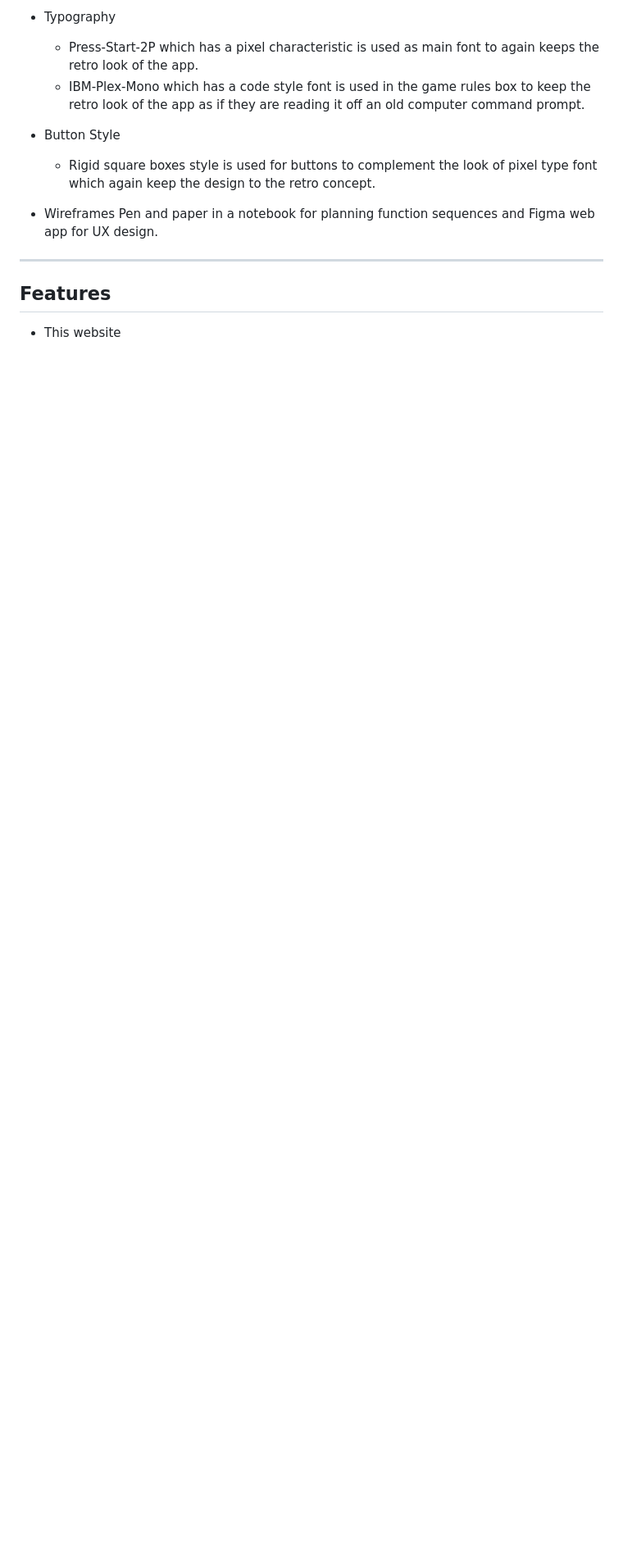
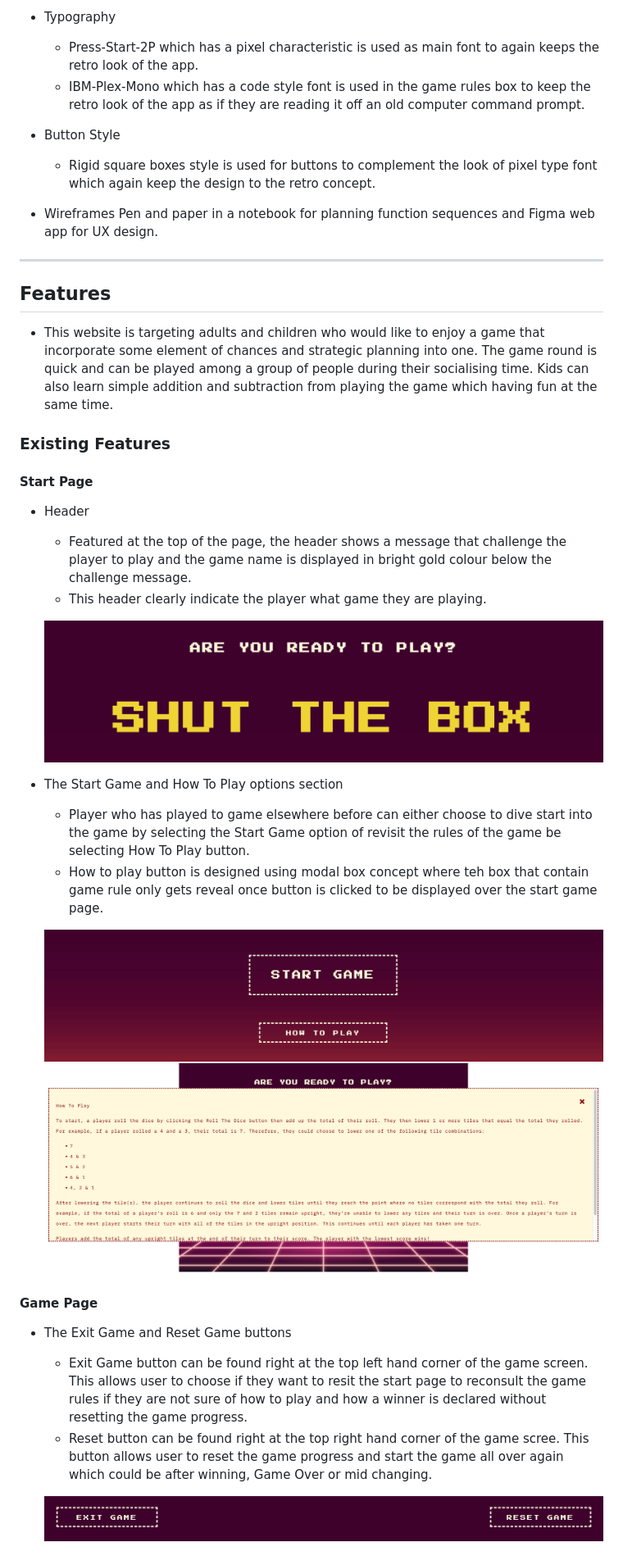
Before and after one commit to Whon1980-DL/shut-the-box-game, a Markdown page: README.md, the part around the change. Shown: that part at 82% size. Rendered like a GitHub page; blank space fills up the shorter version.

Commit message:
Add content to existing feature of REAME.md file

```diff
--- a/README.md
+++ b/README.md
@@ -62,4 +62,29 @@ During game play messages are alert to help guid players through the game. Reset
 
 ## Features
 
-* This website
+* This website is targeting adults and children who would like to enjoy a game that incorporate some element of chances and strategic planning into one. The game round is quick and can be played among a group of people during their socialising time. Kids can also learn simple addition and subtraction from playing the game which having fun at the same time.
+
+### Existing Features
+
+#### Start Page
+
+* Header
+    * Featured at the top of the page, the header shows a message that challenge the player to play and the game name is displayed in bright gold colour below the challenge message.
+    * This header clearly indicate the player what game they are playing.
+
+    ![Start Game Header](/assets/image/readme-image/game-page-header.png)
+
+* The Start Game and How To Play options section
+    * Player who has played to game elsewhere before can either choose to dive start into the game by selecting the Start Game option of revisit the rules of the game be selecting How To Play button.
+    * How to play button is designed using modal box concept where teh box that contain game rule only gets reveal once button is clicked to be displayed over the start game page.
+
+    ![Option Sections](assets/image/readme-image/options-section.png)
+    ![Ruels Content Box](assets/image/readme-image/rules-content-box.png)
+
+#### Game Page
+
+* The Exit Game and Reset Game buttons
+    * Exit Game button can be found right at the top left hand corner of the game screen. This allows user to choose if they want to resit the start page to reconsult the game rules if they are not sure of how to play and how a winner is declared without resetting the game progress.
+    * Reset button can be found right at the top right hand corner of the game scree. This button allows user to reset the game progress and start the game all over again which could be after winning, Game Over or mid changing.
+
+    ![Exit and Reset buttons](assets/image/readme-image/exit-reset.png)
```
